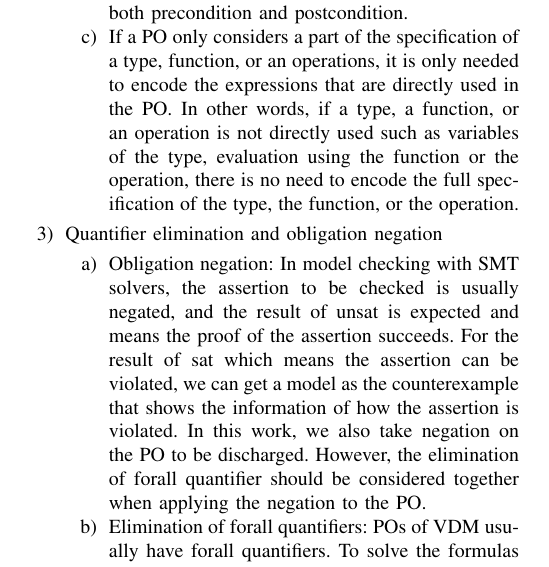
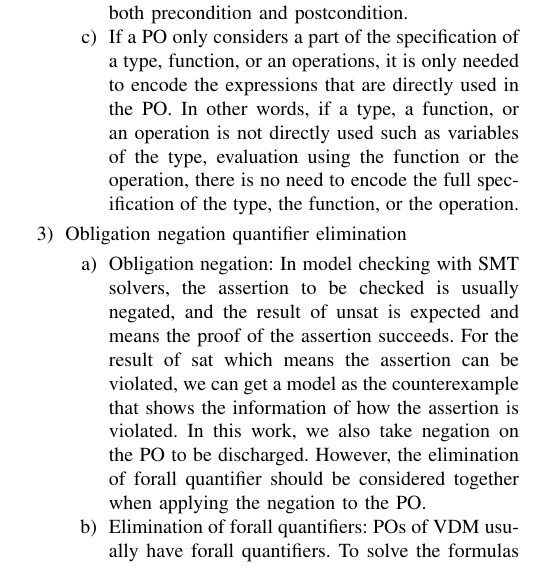
Before and after one commit to fmlab-iis/VDM-SMT, a LaTeX paper (paper/main.tex, which reads paper/strategy.tex): part of one column of page 3 of 8, cut so that both start at the same text. Compiled offline with pdfLaTeX; a missing font is replaced by an installed copy or a similar font; a LaTeX package or settings file that is missing is left out.

Commit message:
minor fix encode strategy

```diff
--- a/paper/strategy.tex
+++ b/paper/strategy.tex
@@ -23,7 +23,7 @@ For pre- and post-conditions of a function/operation specified in the VDM model,
 If a PO only considers a part of the specification of a type, function, or an operations, it is only needed to encode the expressions that are directly used in the PO. In other words, if a type, a function, or an operation is not directly used such as variables of the type, evaluation using the function or the operation, there is no need to encode the full specification of the type, the function, or the operation.
 \end{enumerate}
 \item
-Quantifier elimination and obligation negation
+Obligation negation quantifier elimination
 \begin{enumerate}
 \item
 Obligation negation: In model checking with SMT solvers, the assertion to be checked is usually negated, and the result of unsat is expected and means the proof of the assertion succeeds. For the result of sat which means the assertion can be violated, we can get a model as the counterexample that shows the information of how the assertion is violated. In this work, we also take negation on the PO to be discharged. However, the elimination of forall quantifier should be considered together when applying the negation to the PO.
```
